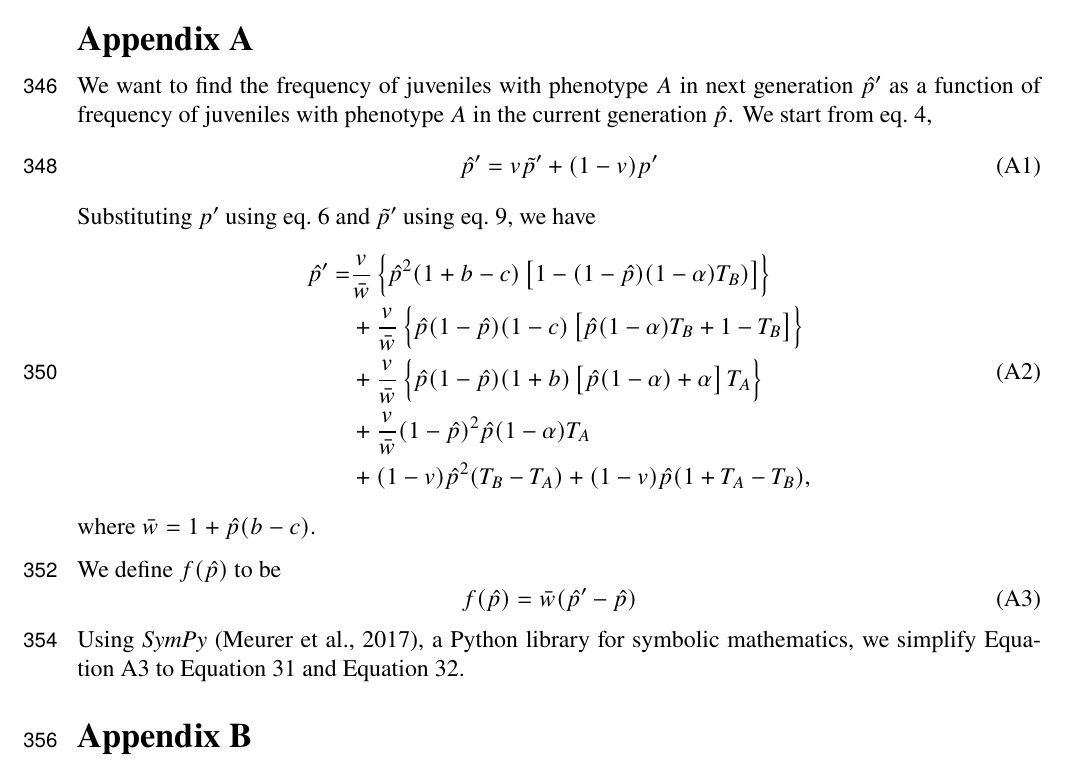
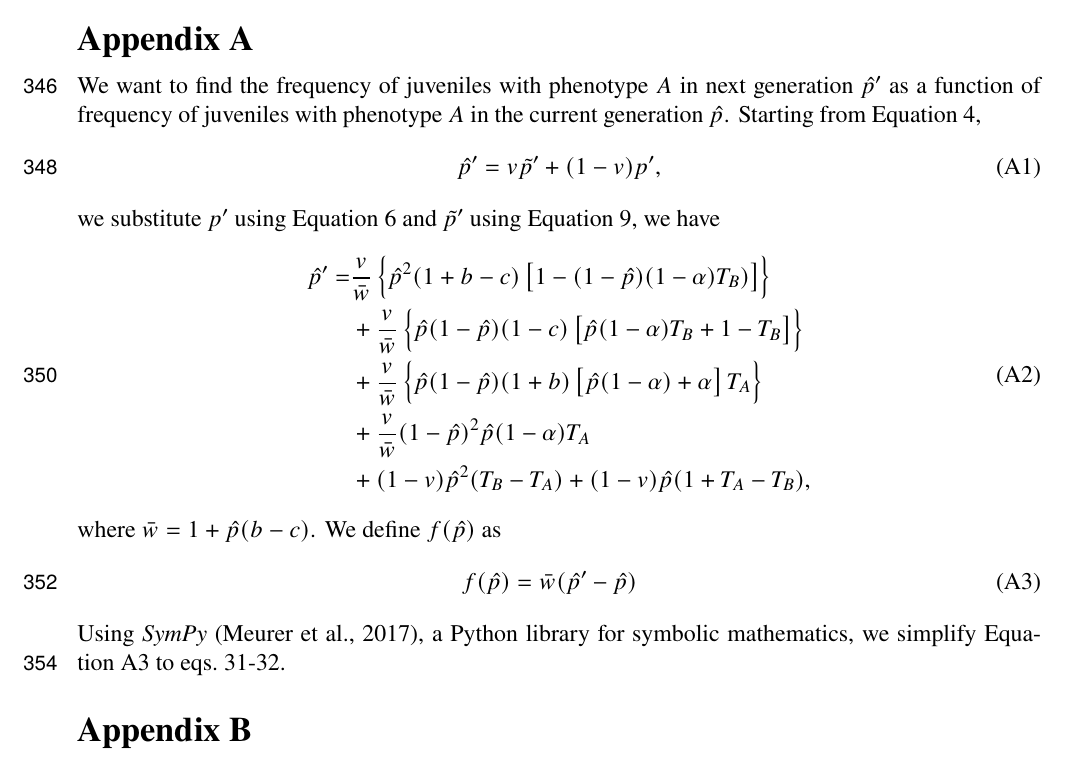
Before and after one commit to yoavram-lab/CulturalCooperation, a LaTeX document (ms/main.tex): part of page 13 of 15, cut so that both start at the same text. Compiled offline with pdfLaTeX.

Commit message:
edit appendix A

```diff
--- a/ms/main.tex
+++ b/ms/main.tex
@@ -785,11 +785,11 @@ and Minerva Stiftung Center for Lab Evolution (YR).
 \section{} \label{sec:appendixB}
 We want to find the frequency of juveniles with phenotype $A$ in next generation $\hat{p}'$ as a function of frequency
 of juveniles with phenotype $A$ in the current generation $\hat{p}$.
-We start from eq.~\ref{eq:horizontal},
+Starting from \autoref{eq:horizontal},
 \begin{equation}\label{eq:appendix_b_1}
-  \hat{p}' = v \tilde{p}' + (1-v) p'
-  \end{equation}
-Substituting $p'$ using eq.~\ref{eq:nextgen_adults_slimpify} and $\tilde{p}'$ using eq.~\ref{eq:nextgen_parents_simplified}, we have
+  \hat{p}' = v \tilde{p}' + (1-v) p',
+\end{equation}
+we substitute $p'$ using \autoref{eq:nextgen_adults_slimpify} and $\tilde{p}'$ using \autoref{eq:nextgen_parents_simplified}, we have
 \begin{equation}\label{eq:appendix_b_2}
   \begin{aligned}
   \hat{p}'  = & \frac{v}{\bar{w}}\left\{\hat{p}^2(1+b-c)\left[1-(1-\hat{p})(1-\alpha)T_B)\right]\right\} \\
@@ -800,15 +800,14 @@ Substituting $p'$ using eq.~\ref{eq:nextgen_adults_slimpify} and $\tilde{p}'$ us
 \end{aligned}
 \end{equation}
 where $\bar{w} = 1 + \hat{p}(b-c)$.
-
-We define $f(\hat{p})$ to be
-\begin{equation} \label{eq:appendix_b_3}
+We define $f(\hat{p})$ as
+\begin{equation} \label{eq:appendix_define_f}
 \begin{aligned}
       f(\hat{p}) &= \bar{w}(\hat{p}' - \hat{p})
 \end{aligned}
 \end{equation}
-Using \emph{SymPy} \citep{Meurer2017}, a Python library for symbolic mathematics, we simplify \autoref{eq:appendix_b_3} to
-\autoref{eq:general_case_polynomial} and \autoref{eq:polynomial_coefficients}.
+Using \emph{SymPy} \citep{Meurer2017}, a Python library for symbolic mathematics, we simplify \autoref{eq:appendix_define_f} to
+eqs.~\ref{eq:general_case_polynomial}-\ref{eq:polynomial_coefficients}.
 
 %%%%%%%%%%%%%%%%%%%%%%%%%%%%%%%%%%%%%%%%%%%%%%%%%%%%
 \section{} \label{sec:appendixC}
```
Also changed, not shown: ms/main.pdf.
